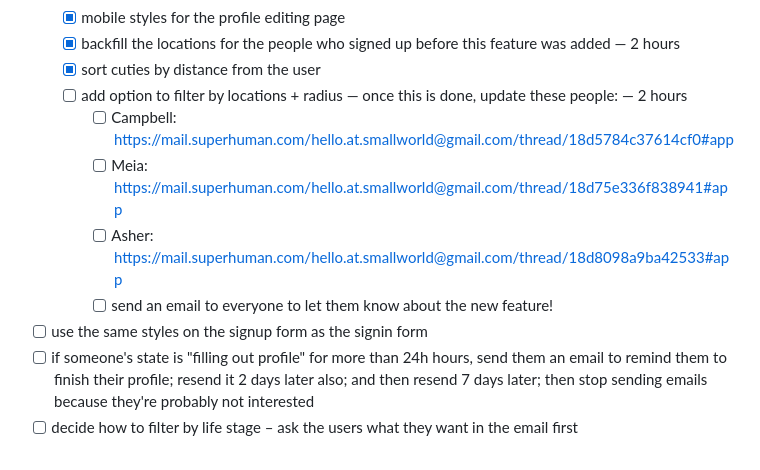
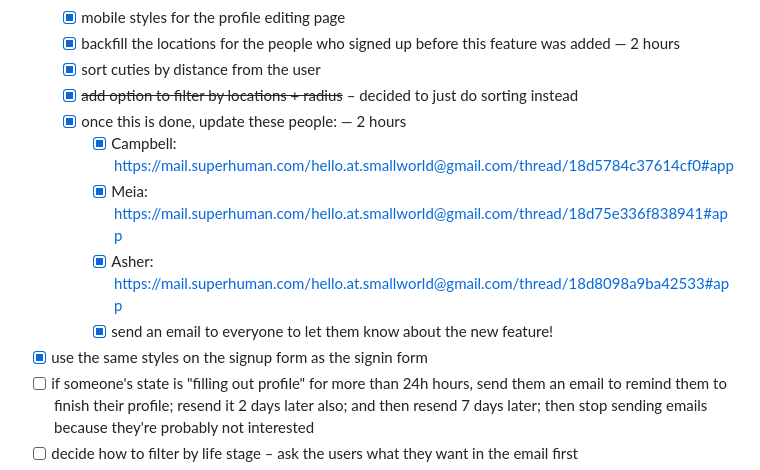
Before and after one commit to devonzuegel/smallworld, a Markdown page: README.md, the part around the change. Rendered like a GitHub page.

```diff
--- a/README.md
+++ b/README.md
@@ -303,12 +303,13 @@ We use:
   - [x] mobile styles for the profile editing page
   - [x] backfill the locations for the people who signed up before this feature was added — 2 hours
   - [x] sort cuties by distance from the user
-  - [ ] add option to filter by locations + radius — once this is done, update these people: — 2 hours
-      - [ ] Campbell: https://mail.superhuman.com/hello.at.smallworld@gmail.com/thread/18d5784c37614cf0#app
-      - [ ] Meia: https://mail.superhuman.com/hello.at.smallworld@gmail.com/thread/18d75e336f838941#app
-      - [ ] Asher: https://mail.superhuman.com/hello.at.smallworld@gmail.com/thread/18d8098a9ba42533#app
-      - [ ] send an email to everyone to let them know about the new feature!
-- [ ] use the same styles on the signup form as the signin form
+  - [x] ~~add option to filter by locations + radius~~ – decided to just do sorting instead
+  - [x] once this is done, update these people: — 2 hours
+      - [x] Campbell: https://mail.superhuman.com/hello.at.smallworld@gmail.com/thread/18d5784c37614cf0#app
+      - [x] Meia: https://mail.superhuman.com/hello.at.smallworld@gmail.com/thread/18d75e336f838941#app
+      - [x] Asher: https://mail.superhuman.com/hello.at.smallworld@gmail.com/thread/18d8098a9ba42533#app
+      - [x] send an email to everyone to let them know about the new feature!
+- [x] use the same styles on the signup form as the signin form
 - [ ] if someone's state is "filling out profile" for more than 24h hours, send them an email to remind them to finish their profile; resend it 2 days later also; and then resend 7 days later; then stop sending emails because they're probably not interested
 - [ ] decide how to filter by life stage – ask the users what they want in the email first
 - [ ] show past cuties that the user has missed
```
